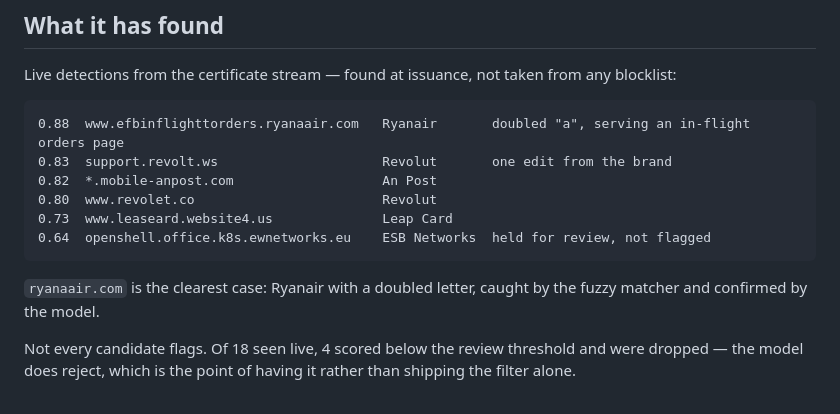
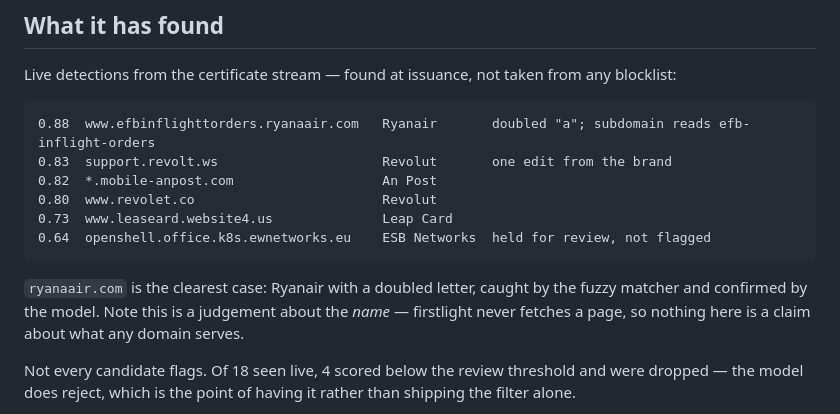
Before and after one commit to Kandarp-Joshi-007/firstlight, a Markdown page: README.md, the part around the change. Rendered like a GitHub page.

Commit message:
do not claim what a flagged domain serves
firstlight only ever sees the domain name from the certificate log; it never
fetches a page. Describing one as "serving" anything overstated the evidence.

Co-Authored-By: Claude Opus 5 <noreply@anthropic.com>

````diff
--- a/README.md
+++ b/README.md
@@ -85,7 +85,7 @@ Live detections from the certificate stream — found at issuance, not taken fro
 any blocklist:
 
 ```
-0.88  www.efbinflighttorders.ryanaair.com   Ryanair       doubled "a", serving an in-flight orders page
+0.88  www.efbinflighttorders.ryanaair.com   Ryanair       doubled "a"; subdomain reads efb-inflight-orders
 0.83  support.revolt.ws                     Revolut       one edit from the brand
 0.82  *.mobile-anpost.com                   An Post
 0.80  www.revolet.co                        Revolut
@@ -93,8 +93,10 @@ any blocklist:
 0.64  openshell.office.k8s.ewnetworks.eu    ESB Networks  held for review, not flagged
 ```
 
-`ryanaair.com` is the clearest case: Ryanair with a doubled letter, caught by the
-fuzzy matcher and confirmed by the model.
+`ryanaair.com` is the clearest case: Ryanair with a doubled letter, caught by
+the fuzzy matcher and confirmed by the model. Note this is a judgement about
+the *name* — firstlight never fetches a page, so nothing here is a claim about
+what any domain serves.
 
 Not every candidate flags. Of 18 seen live, 4 scored below the review threshold
 and were dropped — the model does reject, which is the point of having it rather
````
